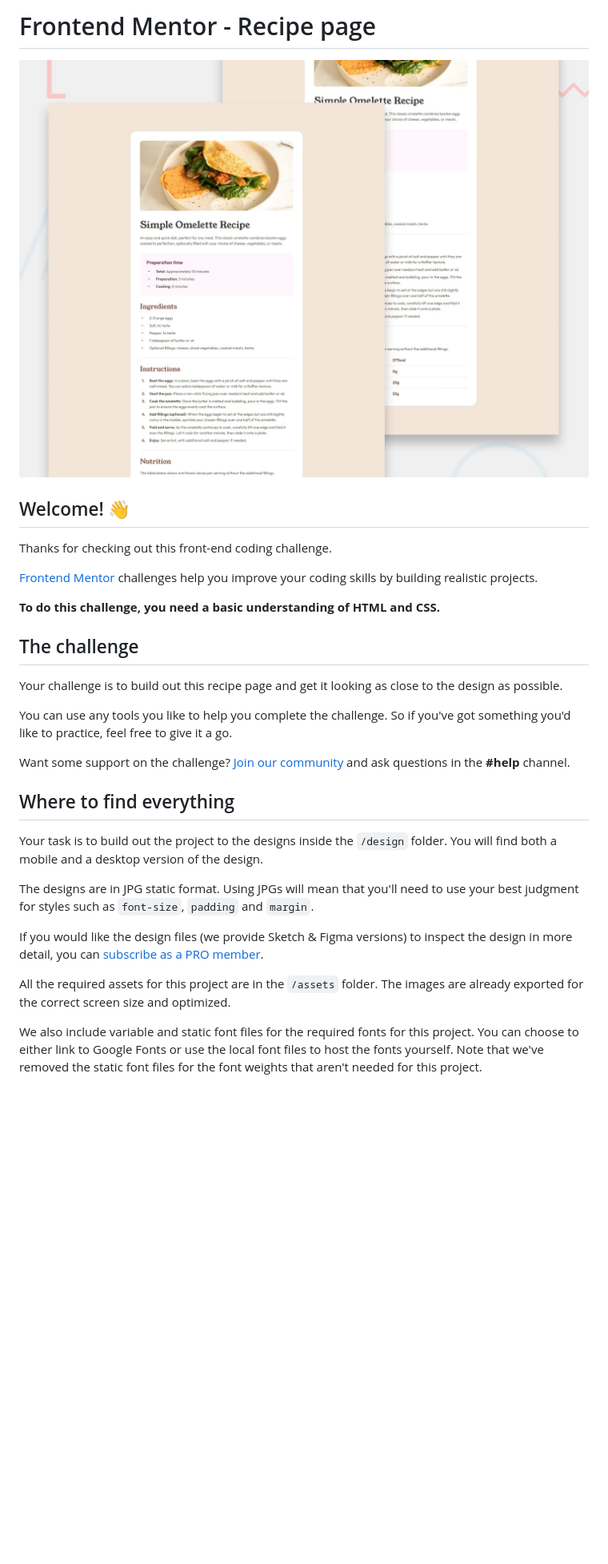
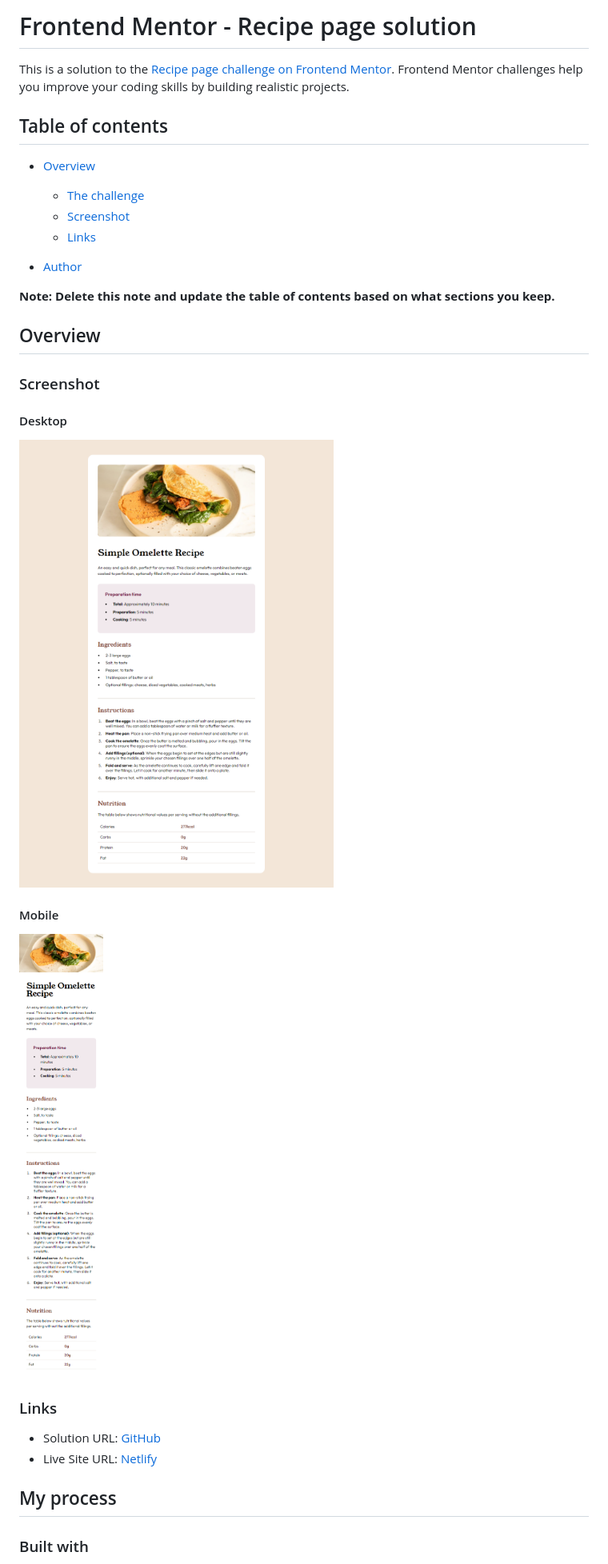
Before and after one commit to m-nkosi/RECIPE-PAGE-MAIN, a Markdown page: README.md, the part around the change printed below. Shown: that part at 80% size. GitHub-like rendering; pictures changed too: images/desktop.png (added), images/mobile.png (added); blank space fills up the shorter version.

Commit message:
adding the proper readme file

```diff
--- a/README.md
+++ b/README.md
@@ -1,32 +1,36 @@
-# Frontend Mentor - Recipe page
+# Frontend Mentor - Recipe page solution
 
-![Design preview for the Recipe page coding challenge](./design/desktop-preview.jpg)
+This is a solution to the [Recipe page challenge on Frontend Mentor](https://www.frontendmentor.io/challenges/recipe-page-KiTsR8QQKm). Frontend Mentor challenges help you improve your coding skills by building realistic projects.
 
-## Welcome! 👋
+## Table of contents
 
-Thanks for checking out this front-end coding challenge.
+- [Overview](#overview)
+  - [The challenge](#the-challenge)
+  - [Screenshot](#screenshot)
+  - [Links](#links)
 
-[Frontend Mentor](https://www.frontendmentor.io) challenges help you improve your coding skills by building realistic projects.
+- [Author](#author)
 
-**To do this challenge, you need a basic understanding of HTML and CSS.**
 
-## The challenge
+**Note: Delete this note and update the table of contents based on what sections you keep.**
 
-Your challenge is to build out this recipe page and get it looking as close to the design as possible.
+## Overview
 
-You can use any tools you like to help you complete the challenge. So if you've got something you'd like to practice, feel free to give it a go.
+### Screenshot
 
-Want some support on the challenge? [Join our community](https://www.frontendmentor.io/community) and ask questions in the **#help** channel.
+#### Desktop
+![Desktop](./images/desktop.png)
 
-## Where to find everything
+#### Mobile
+![Mobile](./images/mobile.png)
 
-Your task is to build out the project to the designs inside the `/design` folder. You will find both a mobile and a desktop version of the design.
 
-The designs are in JPG static format. Using JPGs will mean that you'll need to use your best judgment for styles such as `font-size`, `padding` and `margin`.
+### Links
 
-If you would like the design files (we provide Sketch & Figma versions) to inspect the design in more detail, you can [subscribe as a PRO member](https://www.frontendmentor.io/pro).
+- Solution URL: [GitHub](https://github.com/m-nkosi/RECIPE-PAGE-MAIN.git)
+- Live Site URL: [Netlify](https://app.netlify.com/sites/recipe-by-mxolisi/overview)
 
-All the required assets for this project are in the `/assets` folder. The images are already exported for the correct screen size and optimized.
+## My process
 
-We also include variable and static font files for the required fonts for this project. You can choose to either link to Google Fonts or use the local font files to host the fonts yourself. Note that we've removed the static font files for the font weights that aren't needed for this project.
+### Built with
 
```
Also changed, not shown: other parts of README.md (+8 -55 lines), README-template.md (deleted, +0 -104 lines).
